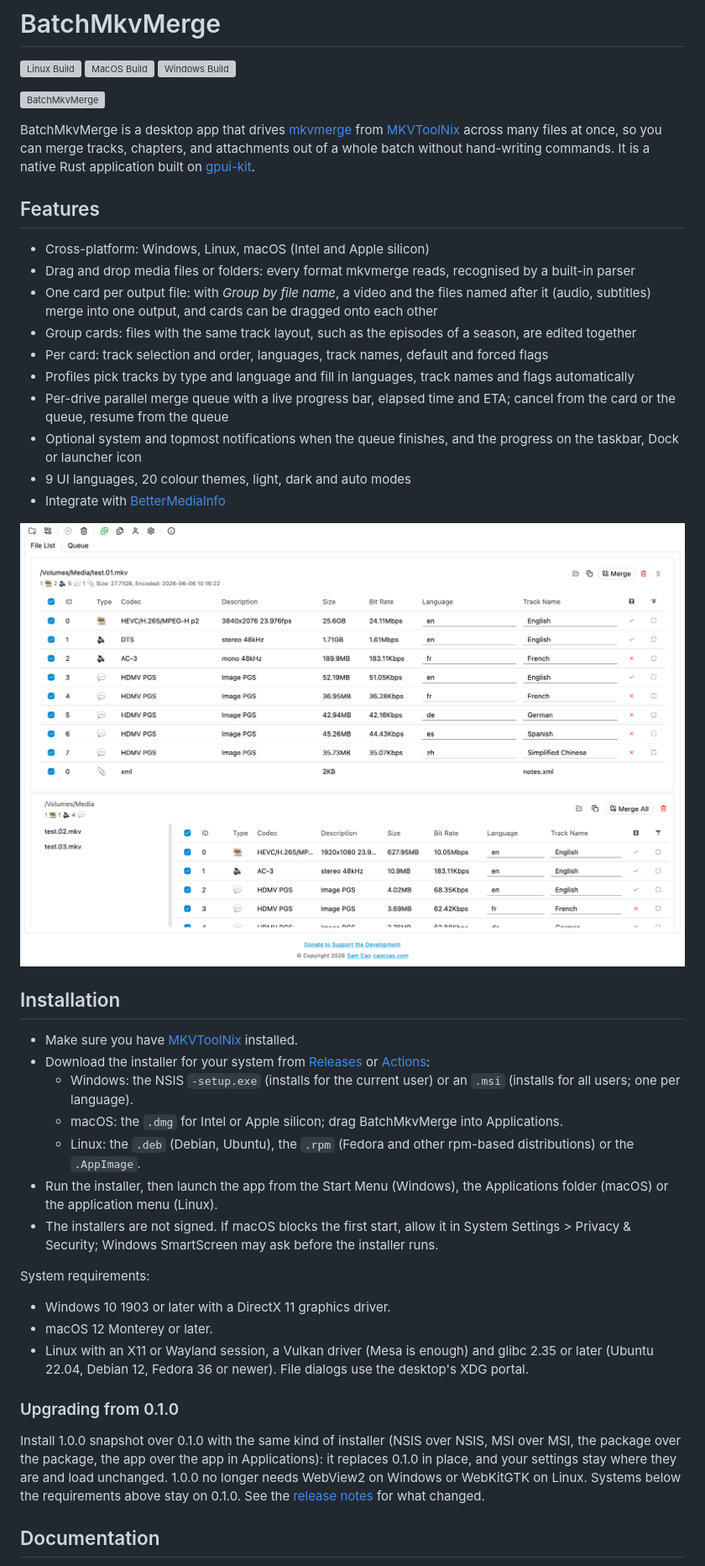
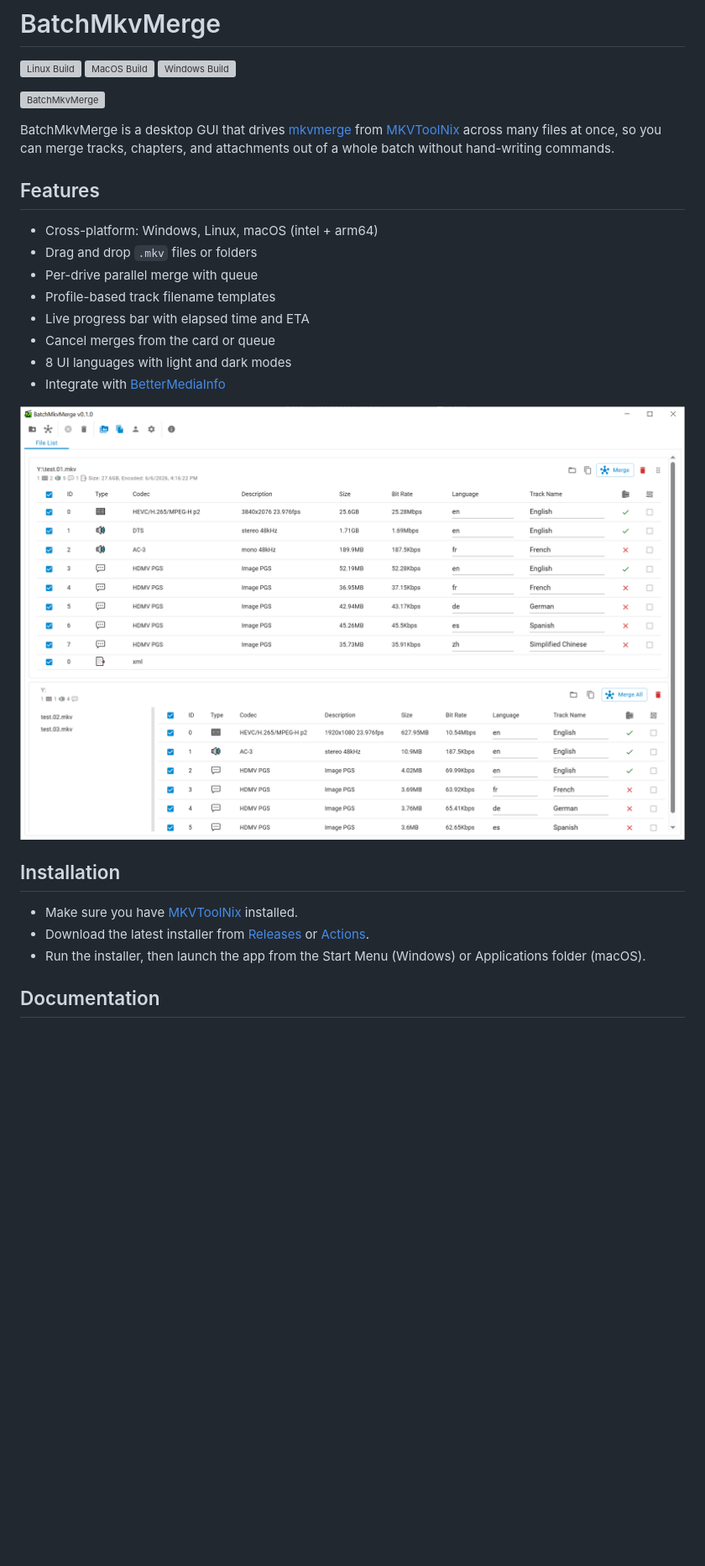
Before and after one commit to caoccao/BatchMkvMerge, a Markdown page: README.md, the part around the change. Shown at 84% size. Drawn GitHub-style; pictures changed too: docs/screenshots/card_view_grouping.png; blank space fills up the shorter version; grey boxes are pictures that could not be loaded.

Commit message:
Restore README and screenshots for the 0.1.0 release

```diff
--- a/README.md
+++ b/README.md
@@ -4,19 +4,17 @@
 
 ![BatchMkvMerge](crates/bmm-app/packaging/icons/128x128@2x.png)
 
-BatchMkvMerge is a desktop app that drives [mkvmerge](https://mkvtoolnix.download/doc/mkvmerge.html) from [MKVToolNix](https://mkvtoolnix.download/) across many files at once, so you can merge tracks, chapters, and attachments out of a whole batch without hand-writing commands. It is a native Rust application built on [gpui-kit](https://crates.io/crates/gpui-kit).
+BatchMkvMerge is a desktop GUI that drives [mkvmerge](https://mkvtoolnix.download/doc/mkvmerge.html) from [MKVToolNix](https://mkvtoolnix.download/) across many files at once, so you can merge tracks, chapters, and attachments out of a whole batch without hand-writing commands.
 
 ## Features
 
-* Cross-platform: Windows, Linux, macOS (Intel and Apple silicon)
-* Drag and drop media files or folders: every format mkvmerge reads, recognised by a built-in parser
-* One card per output file: with *Group by file name*, a video and the files named after it (audio, subtitles) merge into one output, and cards can be dragged onto each other
-* Group cards: files with the same track layout, such as the episodes of a season, are edited together
-* Per card: track selection and order, languages, track names, default and forced flags
-* Profiles pick tracks by type and language and fill in languages, track names and flags automatically
-* Per-drive parallel merge queue with a live progress bar, elapsed time and ETA; cancel from the card or the queue, resume from the queue
-* Optional system and topmost notifications when the queue finishes, and the progress on the taskbar, Dock or launcher icon
-* 9 UI languages, 20 colour themes, light, dark and auto modes
+* Cross-platform: Windows, Linux, macOS (intel + arm64)
+* Drag and drop `.mkv` files or folders
+* Per-drive parallel merge with queue
+* Profile-based track filename templates
+* Live progress bar with elapsed time and ETA
+* Cancel merges from the card or queue
+* 8 UI languages with light and dark modes
 * Integrate with [BetterMediaInfo](https://github.com/caoccao/BetterMediaInfo)
 
 ![Screenshot](docs/screenshots/card_view_grouping.png)
@@ -24,22 +22,8 @@ BatchMkvMerge is a desktop app that drives [mkvmerge](https://mkvtoolnix.downloa
 ## Installation
 
 * Make sure you have [MKVToolNix](https://mkvtoolnix.download/) installed.
-* Download the installer for your system from [Releases](https://github.com/caoccao/BatchMkvMerge/releases) or [Actions](https://github.com/caoccao/BatchMkvMerge/actions):
-  * Windows: the NSIS `-setup.exe` (installs for the current user) or an `.msi` (installs for all users; one per language).
-  * macOS: the `.dmg` for Intel or Apple silicon; drag BatchMkvMerge into Applications.
-  * Linux: the `.deb` (Debian, Ubuntu), the `.rpm` (Fedora and other rpm-based distributions) or the `.AppImage`.
-* Run the installer, then launch the app from the Start Menu (Windows), the Applications folder (macOS) or the application menu (Linux).
-* The installers are not signed. If macOS blocks the first start, allow it in System Settings > Privacy & Security; Windows SmartScreen may ask before the installer runs.
-
-System requirements:
-
-* Windows 10 1903 or later with a DirectX 11 graphics driver.
-* macOS 12 Monterey or later.
-* Linux with an X11 or Wayland session, a Vulkan driver (Mesa is enough) and glibc 2.35 or later (Ubuntu 22.04, Debian 12, Fedora 36 or newer). File dialogs use the desktop's XDG portal.
-
-### Upgrading from 0.1.0
-
-Install 1.0.0 snapshot over 0.1.0 with the same kind of installer (NSIS over NSIS, MSI over MSI, the package over the package, the app over the app in Applications): it replaces 0.1.0 in place, and your settings stay where they are and load unchanged. 1.0.0 no longer needs WebView2 on Windows or WebKitGTK on Linux. Systems below the requirements above stay on 0.1.0. See the [release notes](docs/release_notes.md) for what changed.
+* Download the latest installer from [Releases](https://github.com/caoccao/BatchMkvMerge/releases) or [Actions](https://github.com/caoccao/BatchMkvMerge/actions).
+* Run the installer, then launch the app from the Start Menu (Windows) or Applications folder (macOS).
 
 ## Documentation
 
```
Also changed, not shown: docs/screenshots/card_view_merging.png, docs/screenshots/queue.png, docs/screenshots/settings_profile_automation.png.
